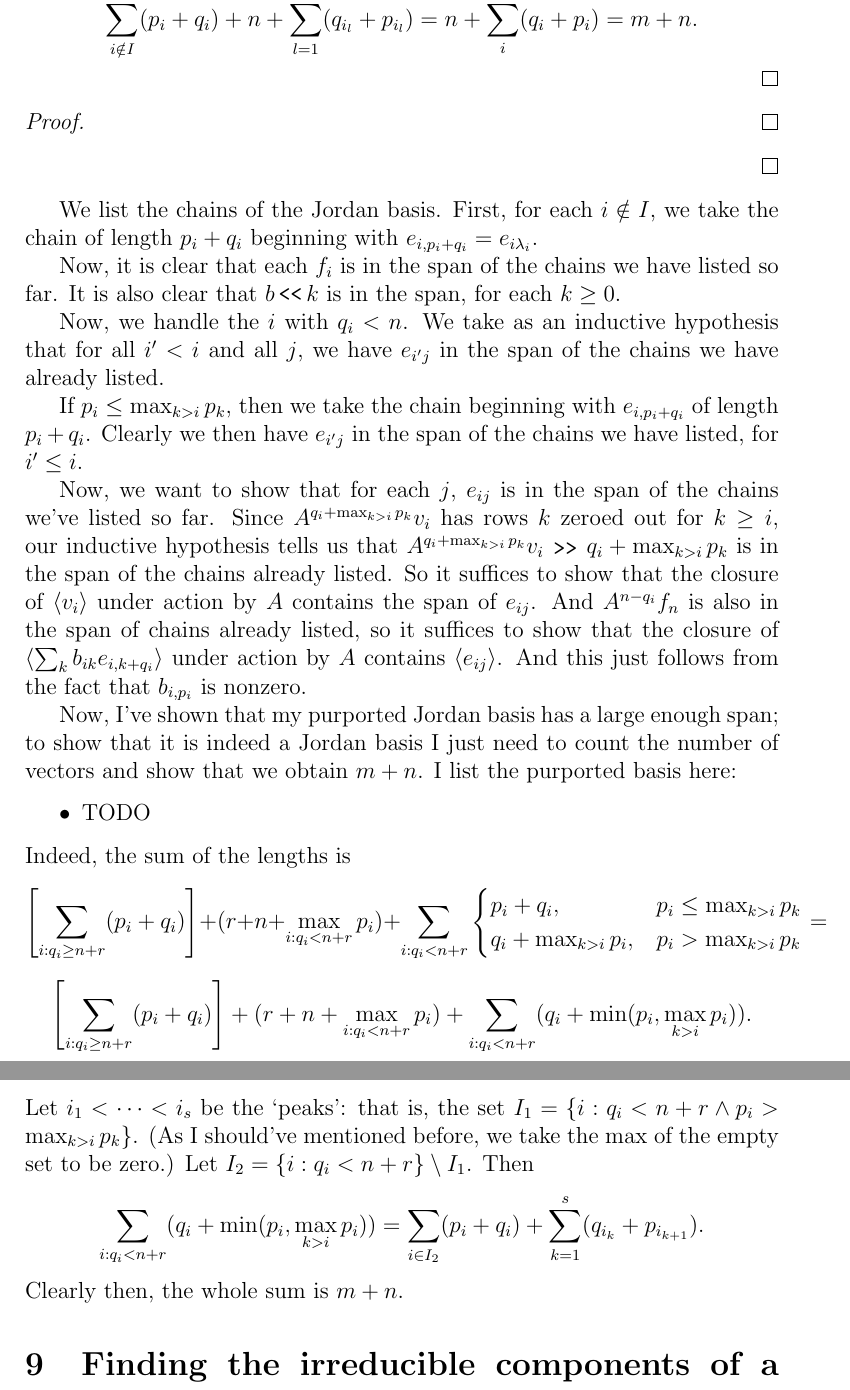
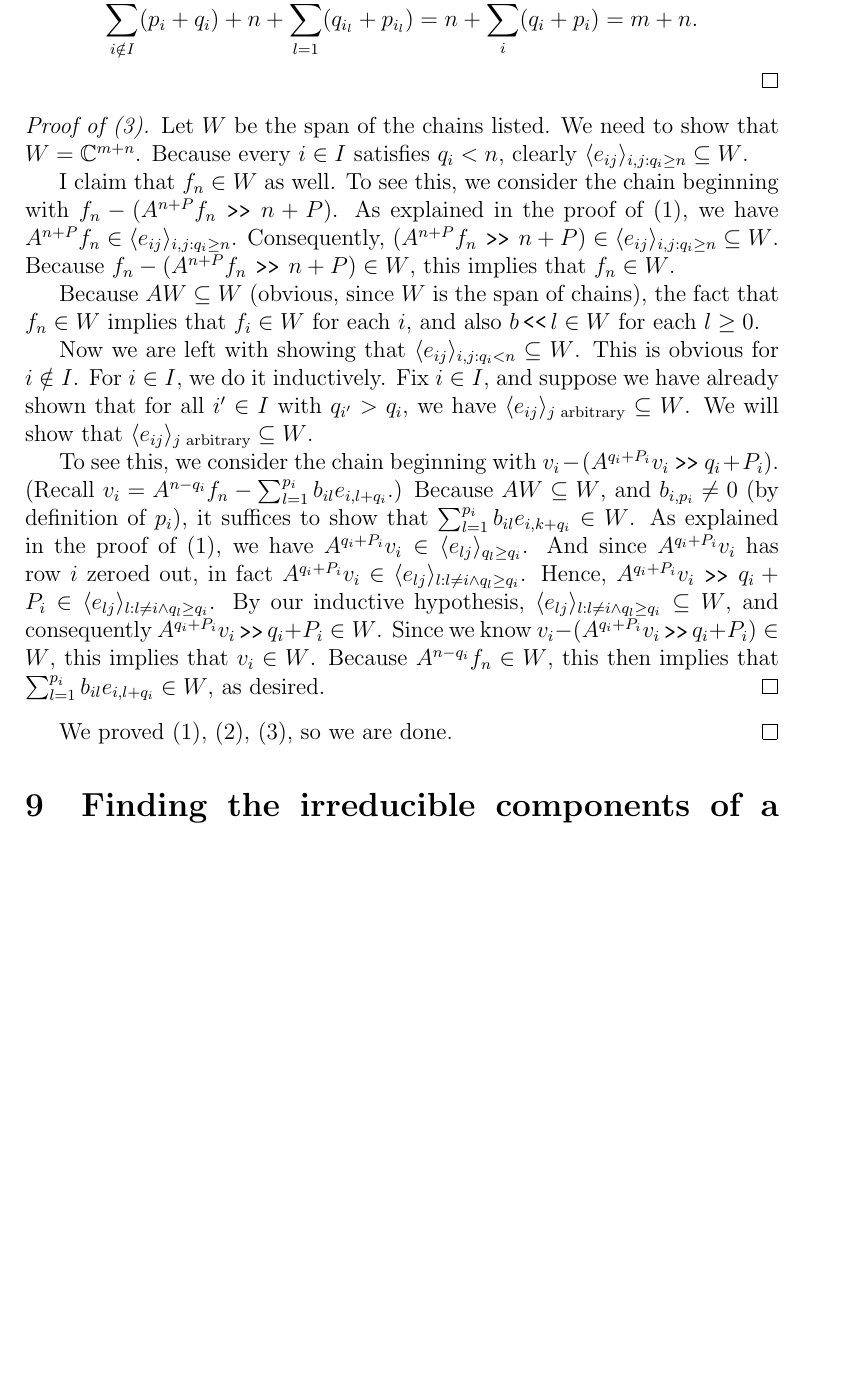
Before and after one commit to OwenConoly/springer, a LaTeX document (paper.tex): two parts of pages 14 and 15 of 21 before the commit and part of page 14 of 21 after it, the two joined at a grey line, cut so that both start at the same text, the shorter picture padded with empty space. Compiled offline with pdfLaTeX.

Commit message:
finish Jordan basis

```diff
--- a/paper.tex
+++ b/paper.tex
@@ -603,42 +603,33 @@ Then we will use our result about the usual Springer fiber at \(J(\mu)\) to find
         \[\sum_{i \notin I} (p_i + q_i) + (n + p_{i_1}) + \sum_{l = 1}^{|I|} (q_{i_l} + p_{i_{l + 1}}) = \]
         \[\sum_{i \notin I} (p_i + q_i) + n + \sum_{l = 1}^{|I|} (q_{i_l} + p_{i_l}) = n + \sum_i (q_i + p_i) = m + n.\]
     \end{proof}
-    \begin{proof}
-
+    \begin{proof}[Proof of (3)]
+        Let \(W\) be the span of the chains listed.
+        We need to show that \(W = \mathbb{C}^{m + n}\).
+        Because every \(i \in I\) satisfies \(q_i < n\), clearly \(\langle e_{ij}\rangle_{i,j : q_i \geq n} \subseteq W\).
+        \par I claim that \(f_n \in W\) as well.
+        To see this, we consider the chain beginning with \(f_n - (A^{n + P} f_n \rightshift n + P)\).
+        As explained in the proof of (1), we have \(A^{n + P} f_n \in \langle e_{ij}\rangle_{i,j : q_i \geq n}\).
+        Consequently, \((A^{n + P} f_n \rightshift n + P) \in \langle e_{ij} \rangle_{i,j : q_i \geq n} \subseteq W\).
+        Because \(f_n - (A^{n + P} f_n \rightshift n + P) \in W\), this implies that \(f_n \in W\).
+        \par Because \(AW \subseteq W\) (obvious, since \(W\) is the span of chains), the fact that \(f_n \in W\) implies that \(f_i \in W\) for each \(i\), and also \(b \leftshift l \in W\) for each \(l \geq 0\).
+        \par Now we are left with showing that \(\langle e_{ij} \rangle_{i,j : q_i < n} \subseteq W\).
+        This is obvious for \(i \notin I\).
+        For \(i \in I\), we do it inductively.
+        Fix \(i \in I\), and suppose we have already shown that for all \(i' \in I\) with \(q_{i'} > q_i\), we have \(\langle e_{ij} \rangle_{j \textrm{ arbitrary}} \subseteq W\).
+        We will show that \(\langle e_{ij} \rangle_{j \textrm{ arbitrary}} \subseteq W\).
+        \par To see this, we consider the chain beginning with \(v_i - (A^{q_i + P_i} v_i \rightshift q_i + P_i)\).
+        (Recall \(v_i = A^{n - q_i} f_n - \sum_{l = 1}^{p_i} b_{il} e_{i,l + q_i}\).)
+        Because \(AW \subseteq W\), and \(b_{i,p_i} \neq 0\) (by definition of \(p_i\)), it suffices to show that \(\sum_{l = 1}^{p_i} b_{il} e_{i,k + q_i} \in W\).
+        As explained in the proof of (1), we have \(A^{q_i + P_i} v_i \in \langle e_{lj} \rangle_{q_l \geq q_i}\).
+        And since \(A^{q_i + P_i} v_i\) has row \(i\) zeroed out, in fact \(A^{q_i + P_i} v_i \in \langle e_{lj} \rangle_{l : l \neq i \land q_l \geq q_i}\).
+        Hence, \(A^{q_i + P_i} v_i \rightshift q_i + P_i \in \langle e_{lj} \rangle_{l : l \neq i \land q_l \geq q_i}\).
+        By our inductive hypothesis, \(\langle e_{lj} \rangle_{l : l \neq i \land q_l \geq q_i} \subseteq W\), and consequently \(A^{q_i + P_i} v_i \rightshift q_i + P_i \in W\).
+        Since we know \(v_i - (A^{q_i + P_i} v_i \rightshift q_i + P_i) \in W\), this implies that \(v_i \in W\).
+        Because \(A^{n - q_i} f_n \in W\), this then implies that \(\sum_{l = 1}^{p_i} b_{il} e_{i,l + q_i} \in W\), as desired.
     \end{proof}
+    We proved (1), (2), (3), so we are done.
 \end{proof}
-\par We list the chains of the Jordan basis.
-First, for each \(i \notin I\), we take the chain of length \(p_i + q_i\) beginning with \(e_{i,p_i + q_i} = e_{i\lambda_i}\).
-\par Now, it is clear that each \(f_i\) is in the span of the chains we have listed so far.
-It is also clear that \(b \leftshift k\) is in the span, for each \(k \geq 0\).
-\par Now, we handle the \(i\) with \(q_i < n\).
-We take as an inductive hypothesis that for all \(i' < i\) and all \(j\), we have \(e_{i'j}\) in the span of the chains we have already listed.
-\par If \(p_i \leq \max_{k > i} p_k\), then we take the chain beginning with \(e_{i,p_i + q_i}\) of length \(p_i + q_i\).
-Clearly we then have \(e_{i'j}\) in the span of the chains we have listed, for \(i' \leq i\).
-\par Now, we want to show that for each \(j\), \(e_{ij}\) is in the span of the chains we've listed so far.
-Since \(A^{q_i + \max_{k > i} p_k} v_i\) has rows \(k\) zeroed out for \(k \geq i\), our inductive hypothesis tells us that \(A^{q_i + \max_{k > i} p_k} v_i \rightshift q_i + \max_{k > i} p_k\) is in the span of the chains already listed.
-So it suffices to show that the closure of \(\langle v_i \rangle\) under action by \(A\) contains the span of \(e_{ij}\).
-And \(A^{n - q_i} f_n\) is also in the span of chains already listed, so it suffices to show that the closure of \(\langle \sum_k b_{ik} e_{i,k + q_i}\rangle \) under action by \(A\) contains \(\langle e_{ij}\rangle\).
-And this just follows from the fact that \(b_{i,p_i}\) is nonzero.
-\par Now, I've shown that my purported Jordan basis has a large enough span; to show that it is indeed a Jordan basis I just need to count the number of vectors and show that we obtain \(m + n\).
-I list the purported basis here:
-\begin{itemize}
-    \item TODO
-\end{itemize}
-Indeed, the sum of the lengths is
-\[\left[\sum_{i : q_i \geq n + r} (p_i + q_i)\right] + (r + n + \max_{i : q_i < n + r} p_i) + \sum_{i : q_i < n + r} \begin{cases}
-    p_i + q_i, & p_i \leq \max_{k > i} p_k \\
-    q_i + \max_{k > i} p_i, & p_i > \max_{k > i} p_k
-\end{cases} = \]
-\[\left[\sum_{i : q_i \geq n + r} (p_i + q_i)\right] + (r + n + \max_{i : q_i < n + r} p_i) + \sum_{i : q_i < n + r} (q_i + \min(p_i, \max_{k > i} p_i)).\]
-Let \(i_1 < \cdots < i_s\) be the `peaks': that is, the set \(I_1 = \{i : q_i < n + r \land p_i > \max_{k > i} p_k\}\).
-(As I should've mentioned before, we take the max of the empty set to be zero.)
-Let \(I_2 = \{i : q_i < n + r\} \setminus I_1\).
-Then
-\[\sum_{i : q_i < n + r} (q_i + \min(p_i, \max_{k > i} p_i)) = \sum_{i \in I_2} (p_i + q_i) + \sum_{k = 1}^s (q_{i_k} + p_{i_{k + 1}}).\]
-Clearly then, the whole sum is \(m + n\).
-
-
 
 \section{Finding the irreducible components of a springer fiber at a slodowy slice}
 Apply things from the previous two sections, and conclude.
```
Also changed, not shown: paper.pdf.
